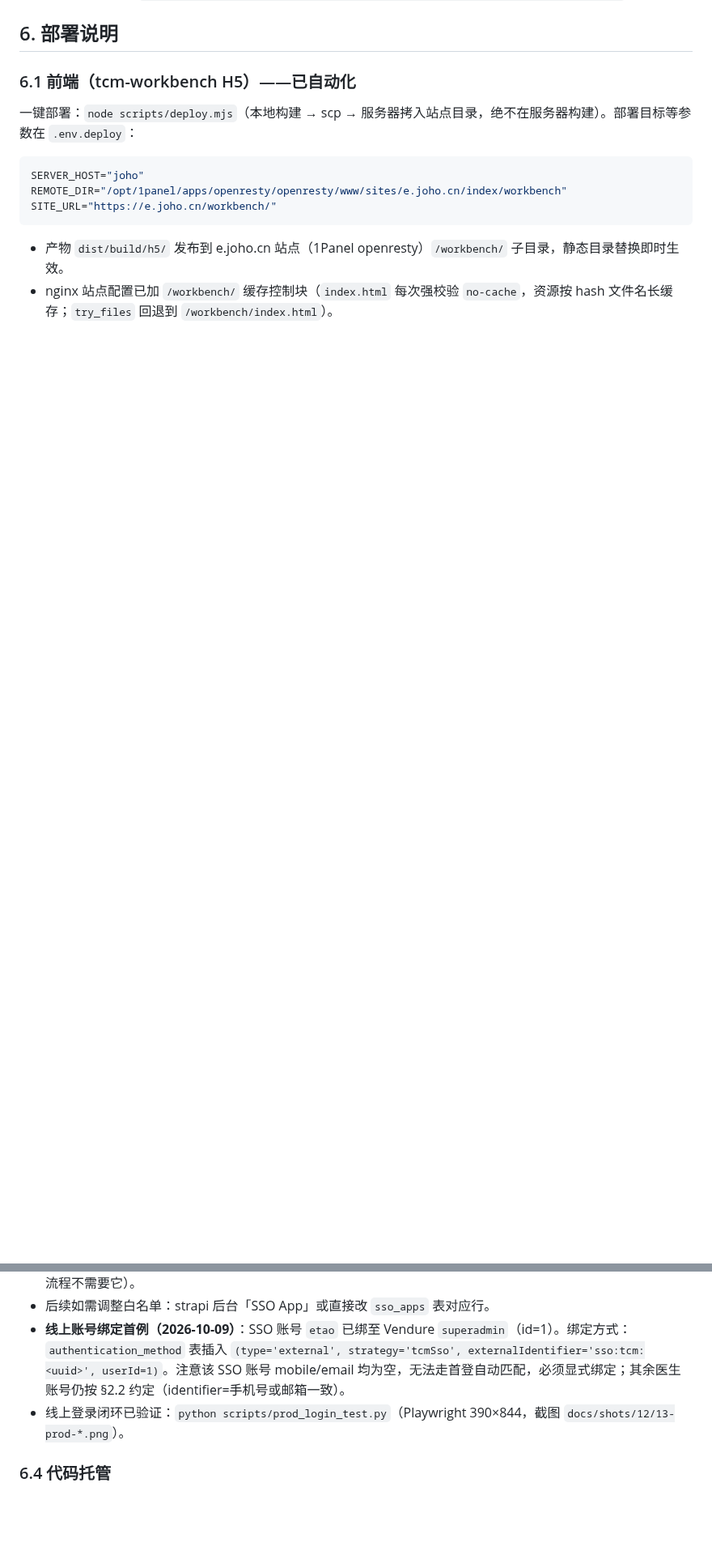
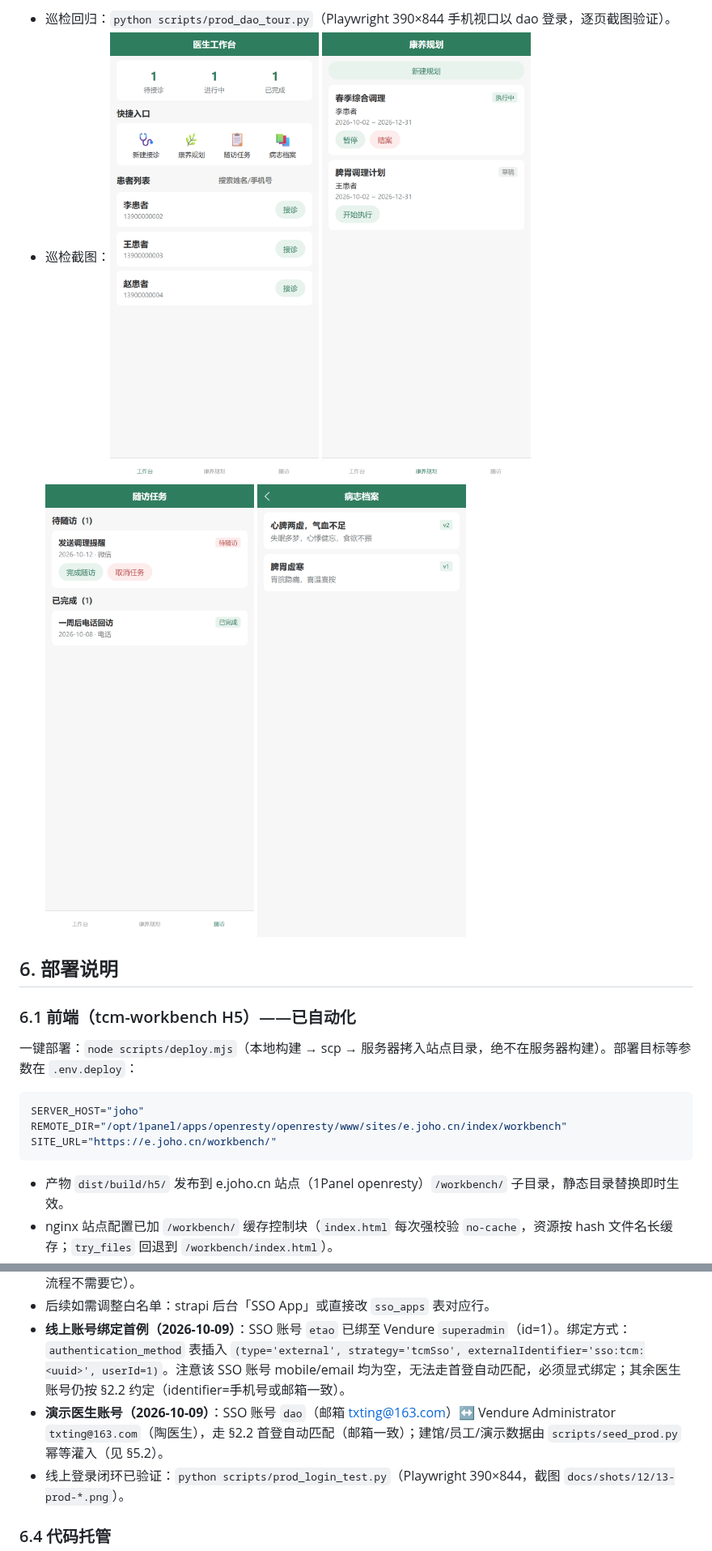
Before and after one commit to johocn/vshop, a Markdown page: docs/manual.md, 2 parts joined by grey strips. Shown at 81% size. GitHub-like rendering; pictures changed too: docs/shots/14-prod-dao-home.png (added), docs/shots/15-prod-dao-plans.png (added), docs/shots/16-prod-dao-followups.png (added); blank space fills up the shorter version.

Commit message:
feat: prod demo data seed script + dao account tour e2e with screenshots

```diff
--- a/docs/manual.md
+++ b/docs/manual.md
@@ -140,3 +160,6 @@ pnpm dev:h5                          # http://localhost:5177/workbench/
+- 巡检回归：`python scripts/prod_dao_tour.py`（Playwright 390×844 手机视口以 dao 登录，逐页截图验证）。
+- 巡检截图：![dao 首页](shots/14-prod-dao-home.png) ![规划](shots/15-prod-dao-plans.png) ![随访](shots/16-prod-dao-followups.png) ![病志](shots/17-prod-dao-records.png)
+
 ## 6. 部署说明
 
 ### 6.1 前端（tcm-workbench H5）——已自动化
@@ -168,6 +191,7 @@ SITE_URL="https://e.joho.cn/workbench/"
 - `app_secret` 已生成（仅 bcrypt 哈希入库，明文已在交付时告知，用于将来服务间调用如消息推送；工作台登录流程不需要它）。
 - 后续如需调整白名单：strapi 后台「SSO App」或直接改 `sso_apps` 表对应行。
 - **线上账号绑定首例（2026-10-09）**：SSO 账号 `etao` 已绑至 Vendure `superadmin`（id=1）。绑定方式：`authentication_method` 表插入 `(type='external', strategy='tcmSso', externalIdentifier='sso:tcm:<uuid>', userId=1)`。注意该 SSO 账号 mobile/email 均为空，无法走首登自动匹配，必须显式绑定；其余医生账号仍按 §2.2 约定（identifier=手机号或邮箱一致）。
+- **演示医生账号（2026-10-09）**：SSO 账号 `dao`（邮箱 txting@163.com）↔ Vendure Administrator `txting@163.com`（陶医生），走 §2.2 首登自动匹配（邮箱一致）；建馆/员工/演示数据由 `scripts/seed_prod.py` 幂等灌入（见 §5.2）。
 - 线上登录闭环已验证：`python scripts/prod_login_test.py`（Playwright 390×844，截图 `docs/shots/12/13-prod-*.png`）。
 
 ### 6.4 代码托管
```
Also changed, not shown: other parts of docs/manual.md (+20 -0 lines), docs/shots/12-prod-sso-redirect.png, 2 other files.
